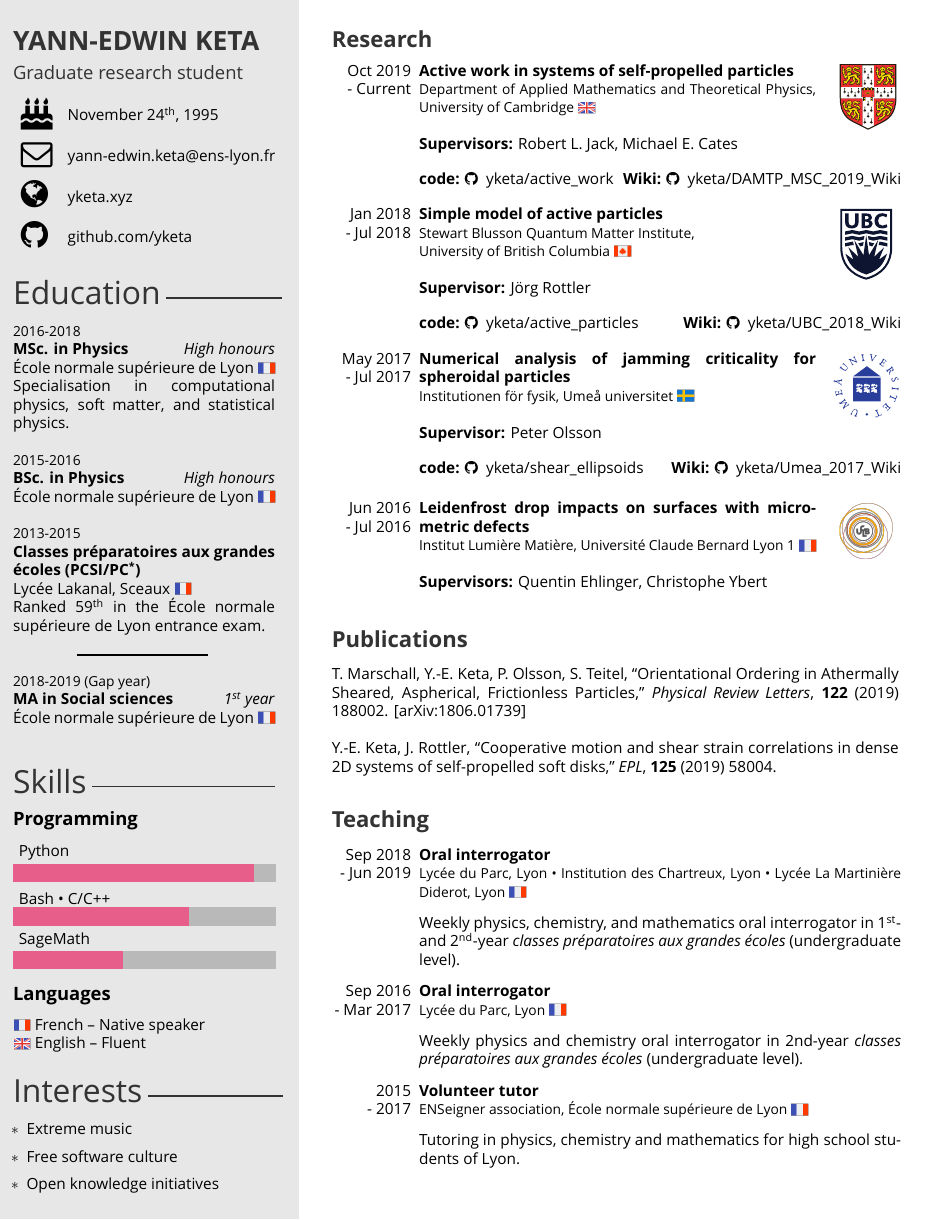
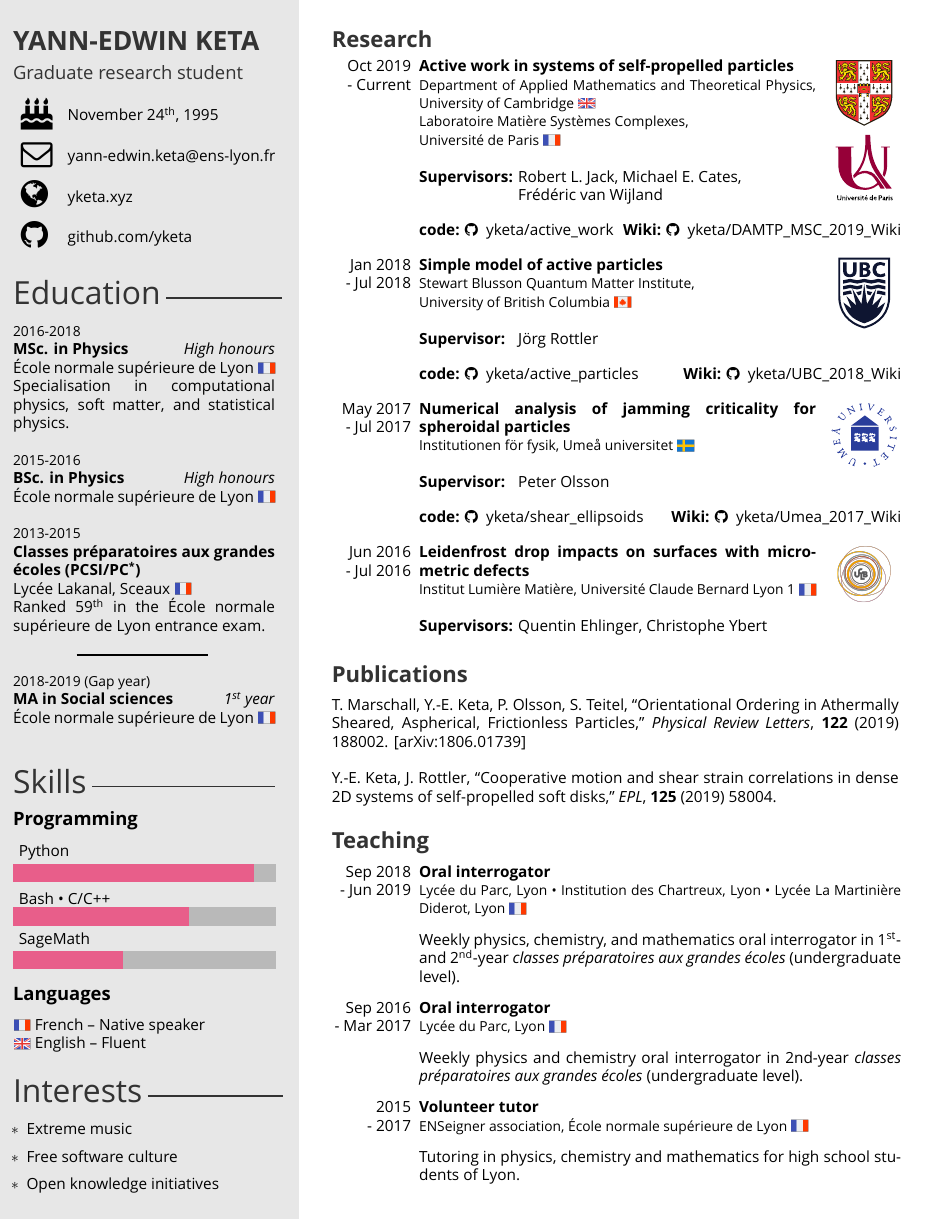
Before and after one commit to yketa/cv, a LaTeX CV (src/cv_en.tex, which reads src/cvtemplate_en.cls, src/cvtemplate_fr.cls): the whole page. Compiled offline with XeLaTeX.

Commit message:
updated position

```diff
--- a/src/cv_en.tex
+++ b/src/cv_en.tex
@@ -98,9 +99,10 @@
 	{Oct 2019}
 	{Current}
   {Active work in systems of self-propelled particles}
-  {Department of Applied Mathematics and Theoretical Physics, University of Cambridge \raisebox{-1.1\mydepth}{\includegraphics[height=1.3\myheight]{uk}}}
-  {cambridge.eps}{4.8}{-17}
-  {Robert L. Jack, Michael E. Cates}
+  {Department of Applied Mathematics and Theoretical Physics, University of Cambridge \raisebox{-1.1\mydepth}{\includegraphics[height=1.3\myheight]{uk}}\\
+	Laboratoire Mati\`ere Syst\`emes Complexes,\\ Universit\'e de Paris \raisebox{-1.1\mydepth}{\includegraphics[height=1.3\myheight]{fr}}}
+  {cambridge.eps,uparis.eps}{4.8}{-6.5}
+	{Robert L. Jack, Michael E. Cates,\\ Fr\'ed\'eric van Wijland}
   {\\
   %\begin{itemize}
   %\end{itemize}
@@ -113,7 +115,7 @@
 	{Jul 2018}
   {Simple model of active particles}
   {Stewart Blusson Quantum Matter Institute,\\ University of British Columbia \raisebox{-1.1\mydepth}{\includegraphics[height=1.3\myheight]{ca}}}
-  {ubc.eps}{}{-19}
+  {ubc.eps}{}{-7}
   {J\"org Rottler}
   {\\
 %\begin{itemize}
@@ -147,7 +149,7 @@
 	{Jul 2016}
 	{Leidenfrost drop impacts on surfaces with micrometric defects}
 	{Institut Lumi\`ere Mati\`ere, Universit\'e Claude Bernard Lyon 1 \raisebox{-1.1\mydepth}{\includegraphics[height=1.3\myheight]{fr}}}
-	{ucbl}{}{}
+	{ucbl}{}{-9}
 	{Quentin Ehlinger, Christophe Ybert}
 % 	{\begin{itemize}
 % 	\item Set-up and realisation of an experiment of drop fall on a superheated surface.
--- a/src/cvtemplate_en.cls
+++ b/src/cvtemplate_en.cls
@@ -341,13 +341,13 @@
 %----------------------------------------------------------------------------------------
 
 \renewcommand{\section}[1]{
-  \par\vspace{\parskip}
+  \par%\vspace{\parskip}
 	{%
 		\bf\Large\headingfont\color{headercolor}%
 		%\@sectioncolor
 		#1%
 	}
-  \par\vspace{1mm}
+  \par%\vspace{1mm}
 }
 
 \renewcommand{\subsection}[1]{
@@ -362,6 +362,12 @@
 %----------------------------------------------------------------------------------------
 %	 LONG LIST ENVIRONMENT
 %----------------------------------------------------------------------------------------
+
+\ExplSyntaxOn
+\newcommand{\multiplegraphics}[2]{
+  \clist_map_inline:nn { #2 } { \mbox{}\\\vspace{5pt}\includegraphics[#1]{##1} }
+}
+\ExplSyntaxOff
 
 \setlength{\tabcolsep}{0pt}
 
@@ -379,18 +385,28 @@
 		&\parbox[t]{0.85\textwidth}{
       \textbf{#3}\\{\small#4}\\
 
-      \ifblank{#8}{}{\IfSubStr{#8}{,}{\textbf{Supervisors:}}{\textbf{Supervisor:}} #8}}%
+      \ifblank{#8}{}{
+        \parbox[t]{0.17\textwidth}{
+          \IfSubStr{#8}{,}{\textbf{Supervisors:}}{\textbf{Supervisor:}}
+        }
+        \parbox[t]{0.68\textwidth}{#8}
+      }}%
 	}{
 		&\parbox[t]{0.70\textwidth}{
       \textbf{#3}\\{\small#4}\\
 
-      \ifblank{#8}{}{\IfSubStr{#8}{,}{\textbf{Supervisors:}}{\textbf{Supervisor:}} #8}}%
+      \ifblank{#8}{}{
+        \parbox[t]{0.17\textwidth}{
+          \IfSubStr{#8}{,}{\textbf{Supervisors:}}{\textbf{Supervisor:}}
+        }
+        \parbox[t]{0.68\textwidth}{#8}
+      }}%
 		\parbox[t]{0.17\textwidth}{\centering
-			{\raisebox{\ifblank{#7}{-16.5}{#7}\mydepth}{
+			{\vspace{\ifblank{#7}{-7}{#7}\mydepth}
         \ifblank{#6}{
-          \includegraphics[height=5.2\myheight]{#5}
+          \multiplegraphics{height=5.2\myheight}{#5}
         }{
-          \includegraphics[height=#6\myheight]{#5}}}}}%
+          \multiplegraphics{height=#6\myheight}{#5}}}}%
 	}\\
     &\parbox[t]{0.85\textwidth}{\mbox{}#9}\\
 }
--- a/src/cvtemplate_fr.cls
+++ b/src/cvtemplate_fr.cls
@@ -341,13 +341,13 @@
 %----------------------------------------------------------------------------------------
 
 \renewcommand{\section}[1]{
-  \par\vspace{\parskip}
+  \par%\vspace{\parskip}
 	{%
 		\bf\Large\headingfont\color{headercolor}%
 		%\@sectioncolor
 		#1%
 	}
-  \par\vspace{1mm}
+  \par%\vspace{1mm}
 }
 
 \renewcommand{\subsection}[1]{
@@ -362,6 +362,12 @@
 %----------------------------------------------------------------------------------------
 %	 LONG LIST ENVIRONMENT
 %----------------------------------------------------------------------------------------
+
+\ExplSyntaxOn
+\newcommand{\multiplegraphics}[2]{
+  \clist_map_inline:nn { #2 } { \mbox{}\\\vspace{5pt}\includegraphics[#1]{##1} }
+}
+\ExplSyntaxOff
 
 \setlength{\tabcolsep}{0pt}
 
```
Also changed, not shown: src/cv_fr.tex (+8 -6 lines), cv_en.pdf, cv_fr.pdf, src/img/uparis.eps (added), src/cv_en.tex (3 more changed lines), src/cvtemplate_fr.cls (20 more changed lines).
